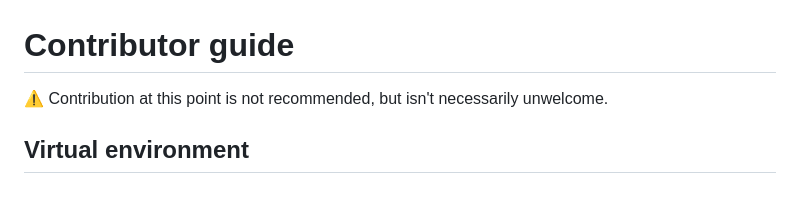
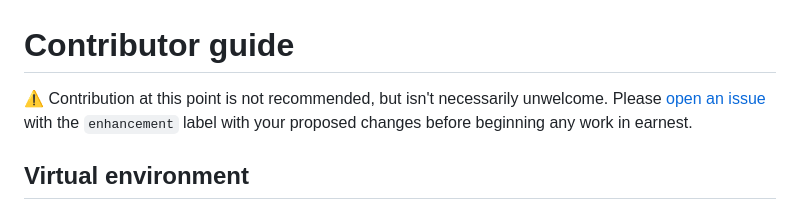
Before and after one commit to haliphax/xthulu, a Markdown page: CONTRIBUTING.md, the part around the change printed below. Rendered like a GitHub page.

Commit message:
issue link in contributor guide

```diff
--- a/CONTRIBUTING.md
+++ b/CONTRIBUTING.md
@@ -1,7 +1,8 @@
 # Contributor guide
 
 ⚠️ Contribution at this point is not recommended, but isn't necessarily
-unwelcome.
+unwelcome. Please [open an issue] with the `enhancement` label with your
+proposed changes before beginning any work in earnest.
 
 ## Virtual environment
 
```
Also changed, not shown: other parts of CONTRIBUTING.md (+1 -0 lines).
